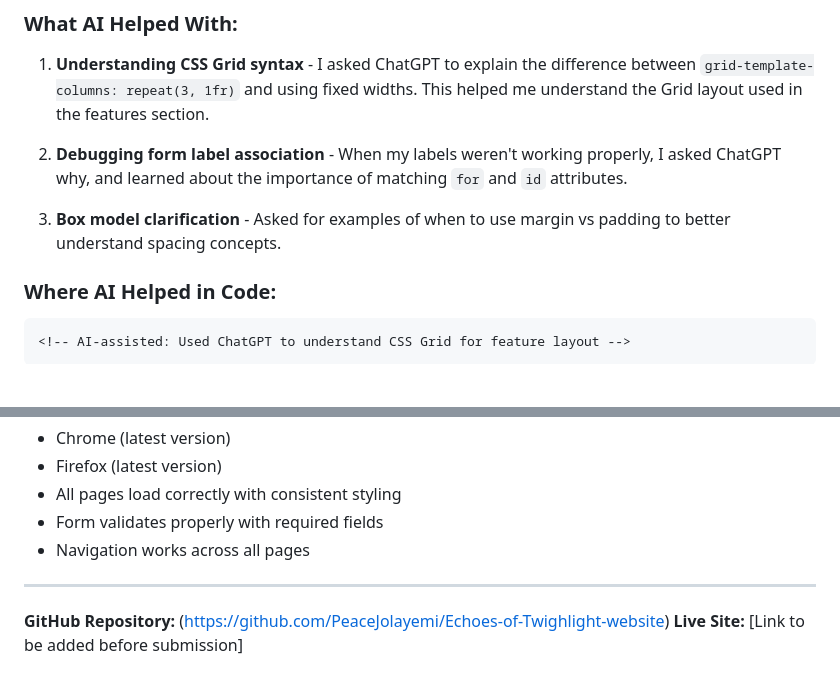
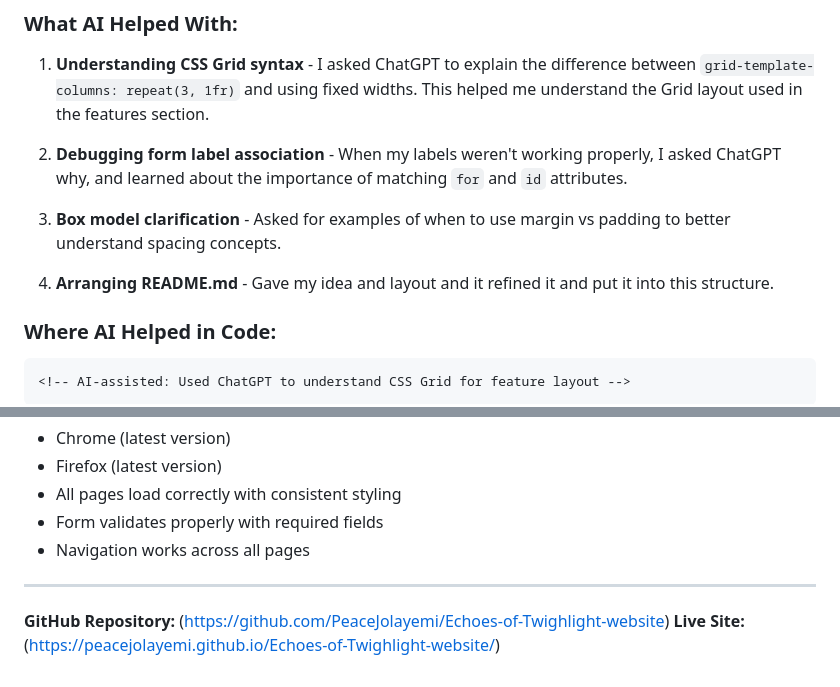
Before and after one commit to PeaceJolayemi/Echoes-of-Twighlight-website, a Markdown page: README.md, 2 parts joined by grey strips. GitHub-like rendering; blank space fills up the shorter version.

````diff
--- a/README.md
+++ b/README.md
@@ -95,6 +95,8 @@ Demonstrated through:
 
 3. **Box model clarification** - Asked for examples of when to use margin vs padding to better understand spacing concepts.
 
+4. **Arranging README.md**  - Gave my idea and layout and it refined it and put it into this structure.
+
 ### Where AI Helped in Code:
 ```html
 <!-- AI-assisted: Used ChatGPT to understand CSS Grid for feature layout -->
@@ -150,4 +152,4 @@ Tested in:
 ---
 
 **GitHub Repository:** (https://github.com/PeaceJolayemi/Echoes-of-Twighlight-website)
-**Live Site:** [Link to be added before submission]
+**Live Site:** (https://peacejolayemi.github.io/Echoes-of-Twighlight-website/)
````
